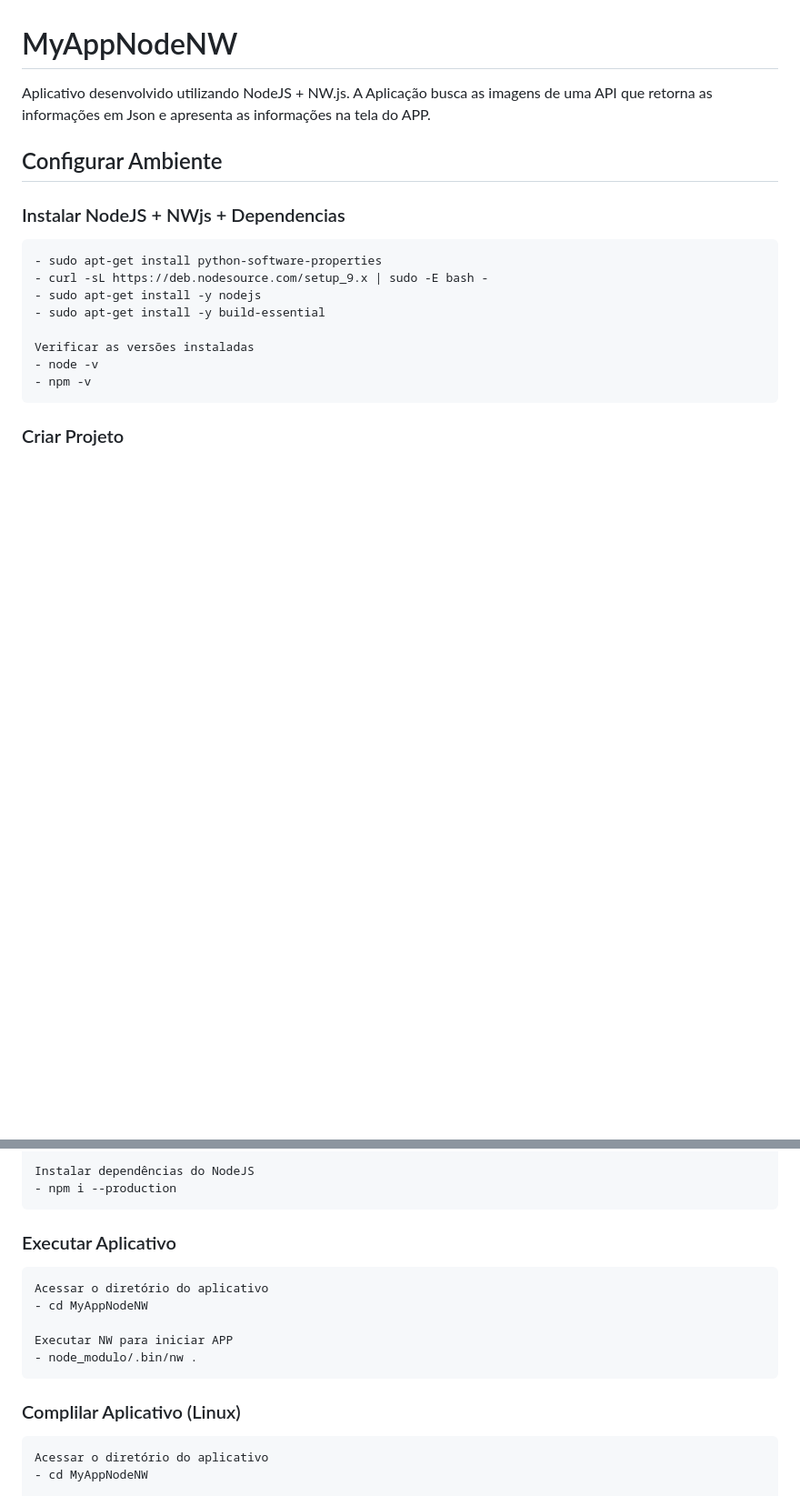
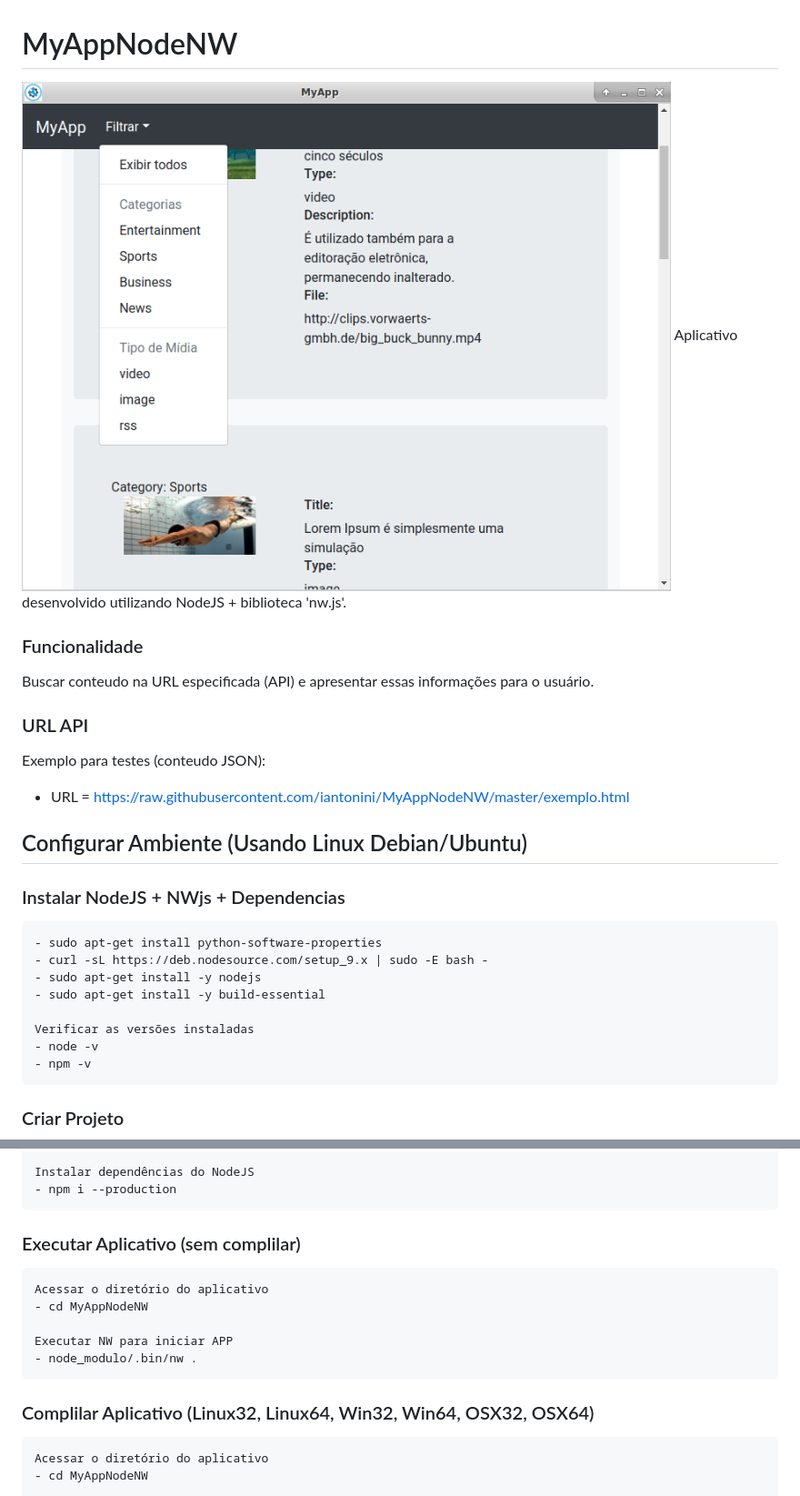
Before and after one commit to iantonini/MyAppNodeNW, a Markdown page: README.md, 2 parts joined by grey strips. Shown: that part at 91% size. Drawn GitHub-style; pictures changed too: static/images/MyAppNW.png; blank space fills up the shorter version.

Commit message:
Atualizando documentação

```diff
--- a/README.md
+++ b/README.md
@@ -1,10 +1,16 @@
 # MyAppNodeNW
 
-  Aplicativo desenvolvido utilizando NodeJS + NW.js.
-  A Aplicação busca as imagens de uma API que retorna as informações em Json e apresenta as informações na tela do APP.
+  <img src="./static/images/MyAppNW.png" />
+  Aplicativo desenvolvido utilizando NodeJS + biblioteca 'nw.js'.
 
+  ### Funcionalidade
+  Buscar conteudo na URL especificada (API) e apresentar essas informações para o usuário.
 
-## Configurar Ambiente
+  ### URL API
+  Exemplo para testes (conteudo JSON):
+   - URL = https://raw.githubusercontent.com/iantonini/MyAppNodeNW/master/exemplo.html
+
+## Configurar Ambiente (Usando Linux Debian/Ubuntu)
 
   ### Instalar NodeJS + NWjs + Dependencias
     - sudo apt-get install python-software-properties
@@ -29,14 +35,14 @@
     Instalar dependências do NodeJS
     - npm i --production
 
-  ### Executar Aplicativo
+  ### Executar Aplicativo (sem complilar)
     Acessar o diretório do aplicativo
     - cd MyAppNodeNW
 
     Executar NW para iniciar APP
     - node_modulo/.bin/nw .
 
-  ### Complilar Aplicativo (Linux)
+  ### Complilar Aplicativo (Linux32, Linux64, Win32, Win64, OSX32, OSX64)
     Acessar o diretório do aplicativo
     - cd MyAppNodeNW
 
```
